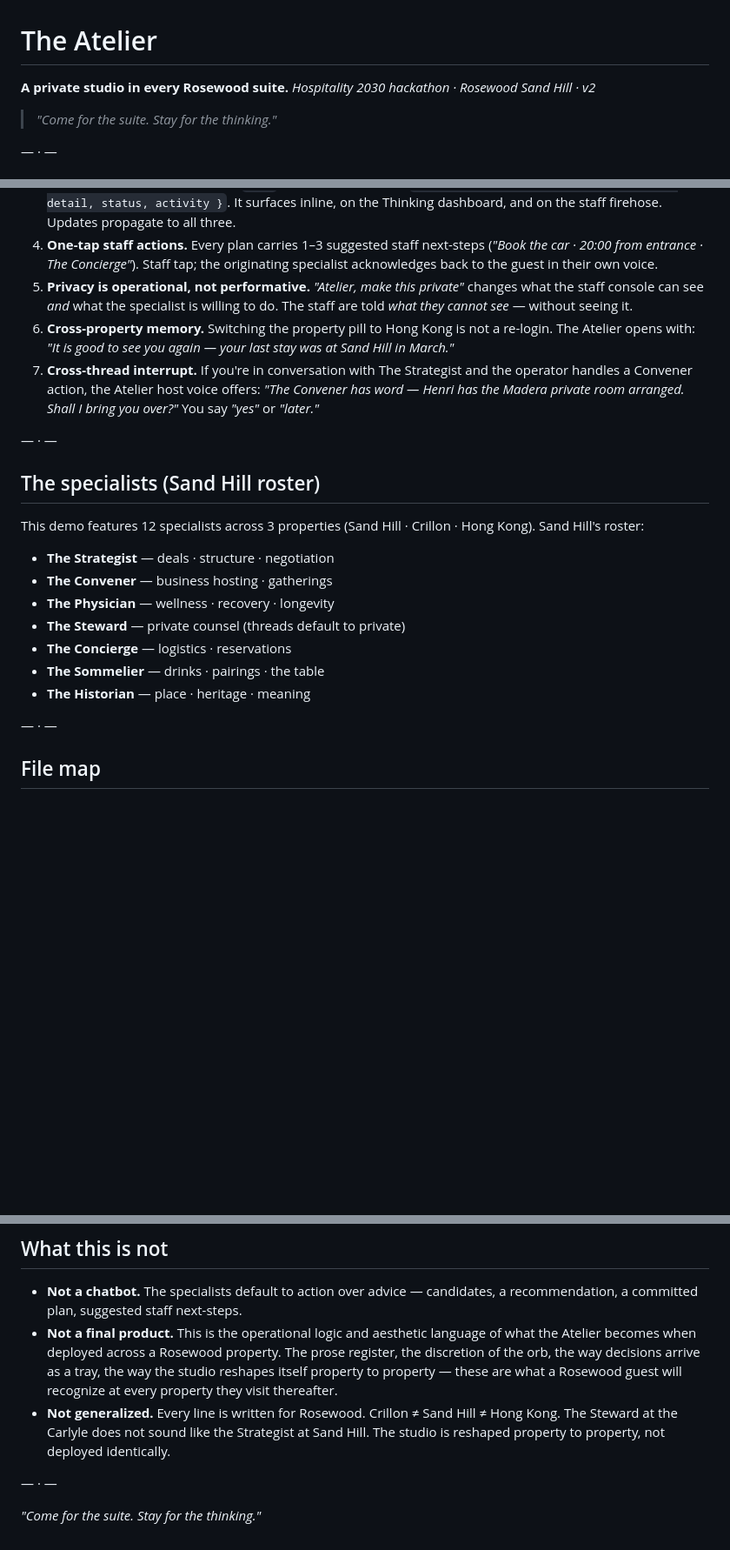
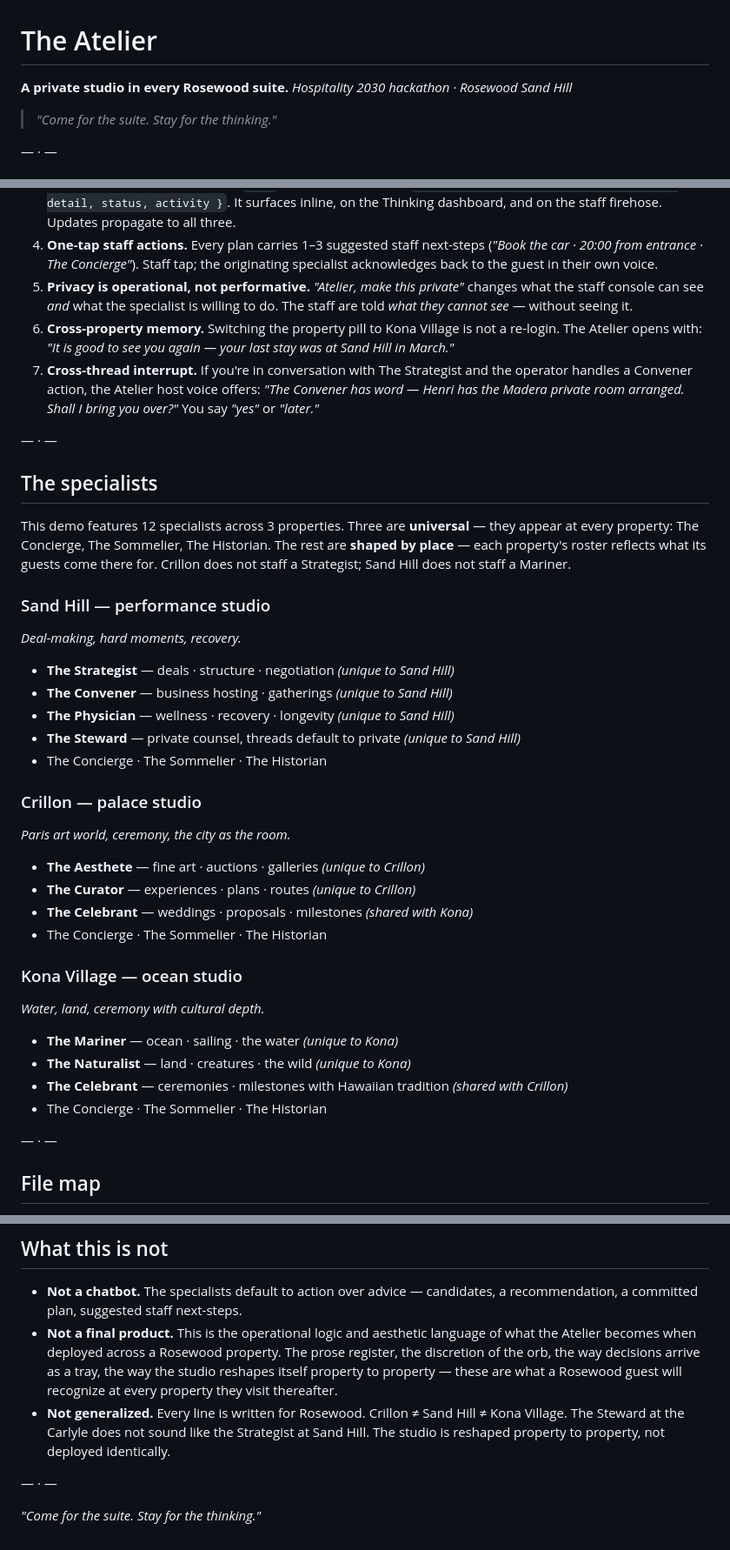
Before and after one commit to mominkhan7/Atelier, a Markdown page: README.md, 3 parts joined by grey strips. Shown at 87% size. Drawn GitHub-style; blank space fills up the shorter version.

```diff
--- a/README.md
+++ b/README.md
@@ -1,6 +1,6 @@
 # The Atelier
 **A private studio in every Rosewood suite.**
-*Hospitality 2030 hackathon · Rosewood Sand Hill · v2*
+*Hospitality 2030 hackathon · Rosewood Sand Hill*
 
 > *"Come for the suite. Stay for the thinking."*
 
@@ -76,22 +60,42 @@ What the studio actually does, distinct from "an LLM in a hotel app":
 3. **Plans are first-class objects.** A `PLAN` is not chat text — it's `{ kind, title, when, where, attendees, detail, status, activity }`. It surfaces inline, on the Thinking dashboard, and on the staff firehose. Updates propagate to all three.
 4. **One-tap staff actions.** Every plan carries 1–3 suggested staff next-steps (*"Book the car · 20:00 from entrance · The Concierge"*). Staff tap; the originating specialist acknowledges back to the guest in their own voice.
 5. **Privacy is operational, not performative.** *"Atelier, make this private"* changes what the staff console can see *and* what the specialist is willing to do. The staff are told *what they cannot see* — without seeing it.
-6. **Cross-property memory.** Switching the property pill to Hong Kong is not a re-login. The Atelier opens with: *"It is good to see you again — your last stay was at Sand Hill in March."*
+6. **Cross-property memory.** Switching the property pill to Kona Village is not a re-login. The Atelier opens with: *"It is good to see you again — your last stay was at Sand Hill in March."*
 7. **Cross-thread interrupt.** If you're in conversation with The Strategist and the operator handles a Convener action, the Atelier host voice offers: *"The Convener has word — Henri has the Madera private room arranged. Shall I bring you over?"* You say *"yes"* or *"later."*
 
 — · —
 
-## The specialists (Sand Hill roster)
+## The specialists
 
-This demo features 12 specialists across 3 properties (Sand Hill · Crillon · Hong Kong). Sand Hill's roster:
+This demo features 12 specialists across 3 properties. Three are **universal** — they appear at every property: The Concierge, The Sommelier, The Historian. The rest are **shaped by place** — each property's roster reflects what its guests come there for. Crillon does not staff a Strategist; Sand Hill does not staff a Mariner.
 
-- **The Strategist** — deals · structure · negotiation
-- **The Convener** — business hosting · gatherings
-- **The Physician** — wellness · recovery · longevity
-- **The Steward** — private counsel (threads default to private)
-- **The Concierge** — logistics · reservations
-- **The Sommelier** — drinks · pairings · the table
-- **The Historian** — place · heritage · meaning
+### Sand Hill — performance studio
+
+*Deal-making, hard moments, recovery.*
+
+- **The Strategist** — deals · structure · negotiation *(unique to Sand Hill)*
+- **The Convener** — business hosting · gatherings *(unique to Sand Hill)*
+- **The Physician** — wellness · recovery · longevity *(unique to Sand Hill)*
+- **The Steward** — private counsel, threads default to private *(unique to Sand Hill)*
+- The Concierge · The Sommelier · The Historian
+
+### Crillon — palace studio
+
+*Paris art world, ceremony, the city as the room.*
+
+- **The Aesthete** — fine art · auctions · galleries *(unique to Crillon)*
+- **The Curator** — experiences · plans · routes *(unique to Crillon)*
+- **The Celebrant** — weddings · proposals · milestones *(shared with Kona)*
+- The Concierge · The Sommelier · The Historian
+
+### Kona Village — ocean studio
+
+*Water, land, ceremony with cultural depth.*
+
+- **The Mariner** — ocean · sailing · the water *(unique to Kona)*
+- **The Naturalist** — land · creatures · the wild *(unique to Kona)*
+- **The Celebrant** — ceremonies · milestones with Hawaiian tradition *(shared with Crillon)*
+- The Concierge · The Sommelier · The Historian
 
 — · —
 
@@ -157,7 +161,7 @@ In the operator window: **tap any suite** to open the brief. **Esc** closes.
 
 - **Not a chatbot.** The specialists default to action over advice — candidates, a recommendation, a committed plan, suggested staff next-steps.
 - **Not a final product.** This is the operational logic and aesthetic language of what the Atelier becomes when deployed across a Rosewood property. The prose register, the discretion of the orb, the way decisions arrive as a tray, the way the studio reshapes itself property to property — these are what a Rosewood guest will recognize at every property they visit thereafter.
-- **Not generalized.** Every line is written for Rosewood. Crillon ≠ Sand Hill ≠ Hong Kong. The Steward at the Carlyle does not sound like the Strategist at Sand Hill. The studio is reshaped property to property, not deployed identically.
+- **Not generalized.** Every line is written for Rosewood. Crillon ≠ Sand Hill ≠ Kona Village. The Steward at the Carlyle does not sound like the Strategist at Sand Hill. The studio is reshaped property to property, not deployed identically.
 
 — · —
 
```
Also changed, not shown: other parts of README.md (+0 -16 lines).
